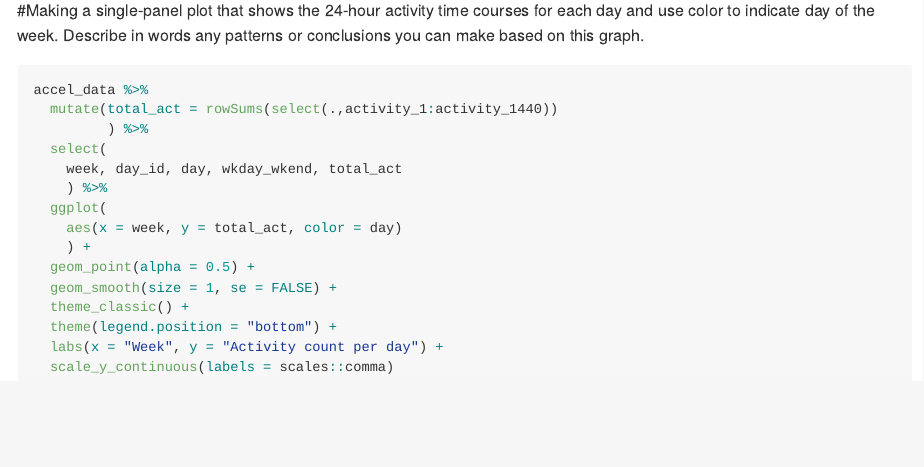
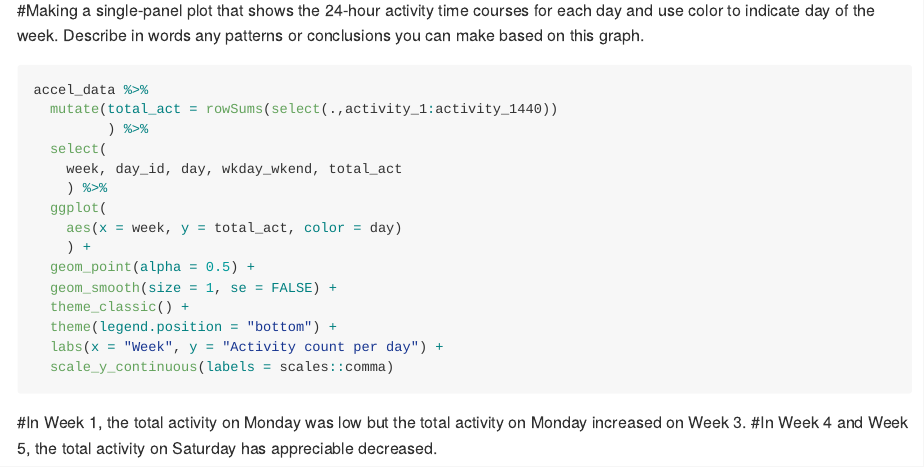
Before and after one commit to Ekta1489/Visualizations-in-R-Hw3, an R Markdown document (p8105_hw3_Ec3342.Rmd): the page in a window 1100 px wide, from 4930 px down. Rendered offline with R 4.5, knitr and Pandoc, with nearby package versions; the code chunks are not run, so their results and figures are left out; long lines of code are wrapped.

Commit message:
changes!!

````diff
--- a/p8105_hw3_Ec3342.Rmd
+++ b/p8105_hw3_Ec3342.Rmd
@@ -258,3 +258,5 @@ accel_data %>%
   scale_y_continuous(labels = scales::comma)
 
 ```
+#In Week 1, the total activity on Monday was low but the total activity on Monday increased on Week 3.
+#In Week 4 and Week 5, the total activity on Saturday has appreciable decreased.
````
Also changed, not shown: p8105_hw3_Ec3342.md.
